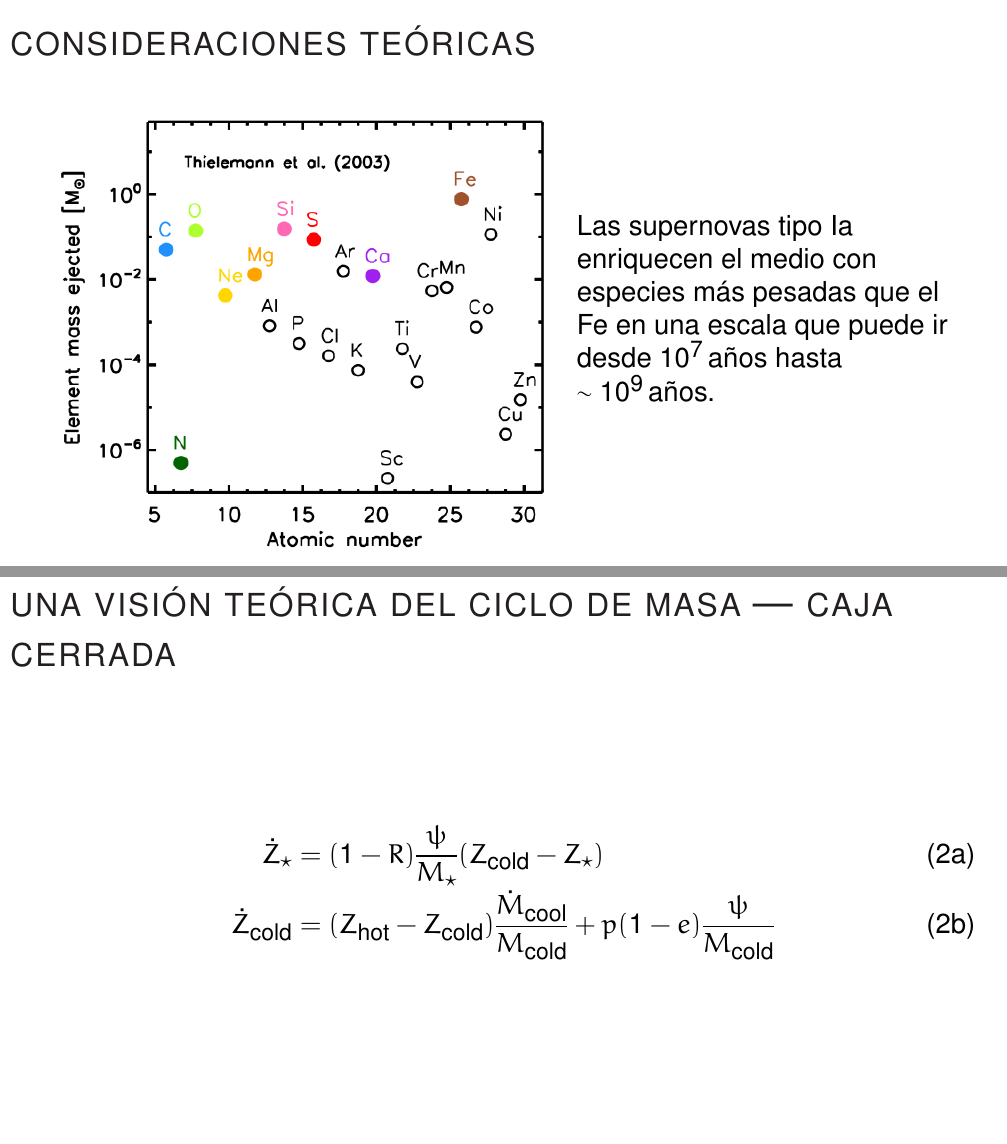
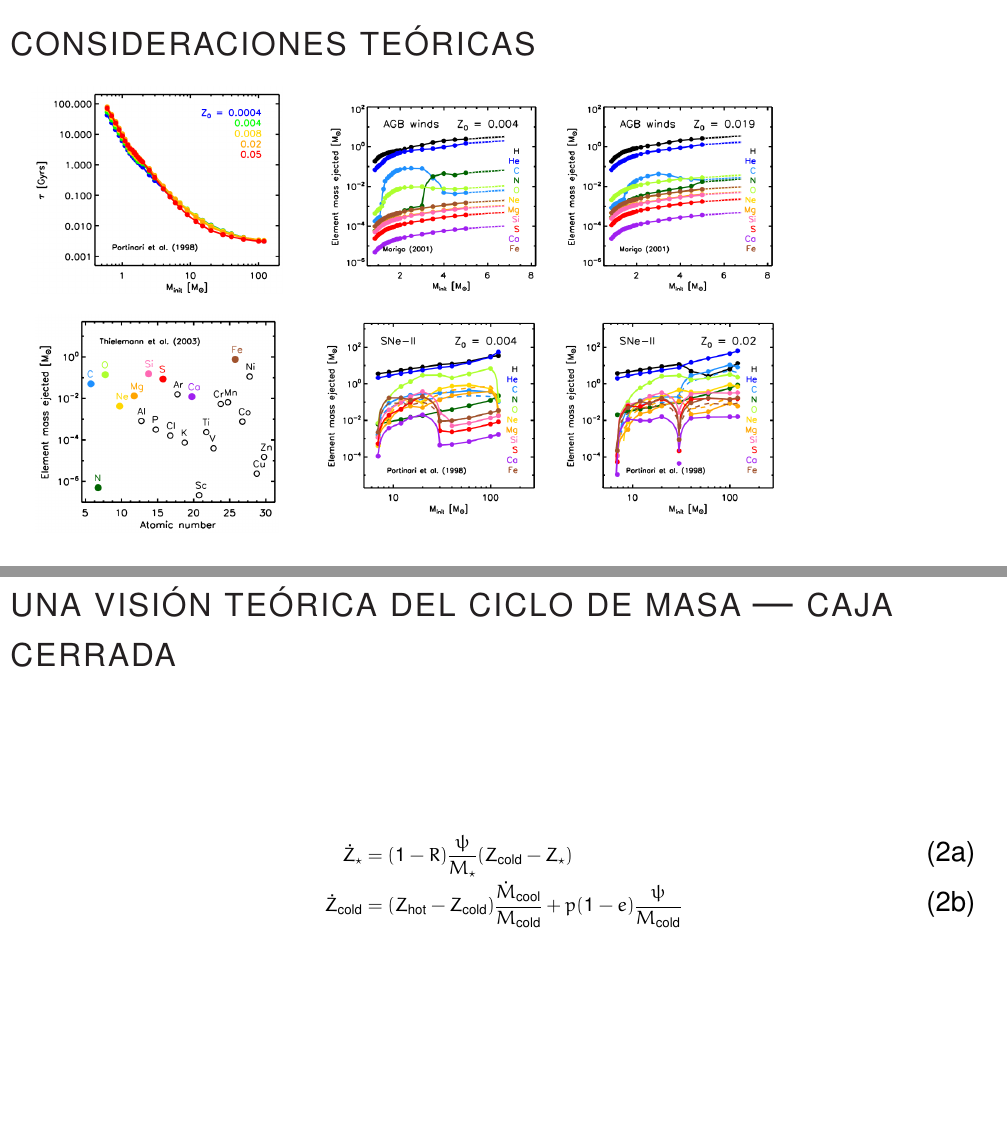
Before and after one commit to ajmejia/1st-phd-seminar, a LaTeX poster (pres.tex): pages 15 and 48 of 62 before the commit and pages 12 and 45 of 56 after it, joined at a grey line. Compiled offline with pdfLaTeX.

Commit message:
compresing theoretical considerations

```diff
--- a/pres.tex
+++ b/pres.tex
@@ -95,6 +95,7 @@ urlcolor=webbrown, linkcolor=RoyalBlue, citecolor=Maroon, %pagecolor=RoyalBlue,%
 \item[]}{\end{list}}
 
 \begin{document}
+\footnotesize
 \tikzstyle{every picture}+= [remember picture]
 \tikzstyle{every node} += [inner sep=1mm,font=\footnotesize]
 \tikzstyle{nt} = [inner sep=2mm,font={\scshape\footnotesize}]
@@ -214,37 +215,38 @@ urlcolor=webbrown, linkcolor=RoyalBlue, citecolor=Maroon, %pagecolor=RoyalBlue,%
 % Simplemente considerando el tiempo de vida de aquellas estrellas que contribuyen al enriquecimiento
 % del medio interestelar, en el cual se formará la siguiente generación de estrellas, uno puede tener
 % una idea de la escala típica de enriquecimiento químico en una galaxia.
+
 \begin{columns}
-\column{0.5\textwidth}
+\column{0.3\textwidth}
 % Fig. 1 Yates+2013. Marcar los tiempos de AGB, de SNe Ia y SNe II
 \begin{figure}
-\includegraphics[scale=0.5]{img/yates2013-1}
+\includegraphics[scale=0.416]{img/yates2013-1}
 \end{figure}
-\column{0.5\textwidth}
-%
+
+% Las supernovas tipo Ia enriquecen el medio con especies más pesadas que el Fe en una escala que
+% puede ir desde $10^7\,$años hasta $\sim10^9\,$años.
+% Fig. 3 Yates+2013.
+\begin{figure}
+\includegraphics[scale=0.39]{img/yates2013-3}
+\end{figure}
+
 % La masa eyectada por una población estelar entre $t_\text{ini}$ y $t_\text{fin}$ es
 % \citep{Wiersma2009b}:
 %
 % $$ \Delta m_\star = m_{\star,0}\,\int_{m_\text{ini}}^{m_\text{fin}}\Phi(m)\,m_\text{e}(m,Z_0)\,\text{d}m $$
 %
 % donde $\int m\Phi(m)\,\text{d}m=1$.
-\end{columns}
-\end{frame}
-
-\begin{frame}{\textsc{consideraciones teóricas}}
+\column{0.5\textwidth}
 
 % Los vientos estelares de estrellas en fase AGB retornan especies
 % Fig. 2 Yates+2013 (páneles inferiores).
 \begin{figure}
-\includegraphics[scale=1]{img/yates2013-2}
+\includegraphics[scale=0.5]{img/yates2013-2}
 \end{figure}
-\end{frame}
-
-\begin{frame}{\textsc{consideraciones teóricas}}
 
 % Una supernova tipo II retorna especies químicas más pesadas que el O (e.\,g. Mg, Ca, Ti y Si) en
 % cuestión de unos $10^7\,$años.
 % Fig. 4 Yates+2013 (páneles inferiores). Mostrar líneas horizontales con la masa eyectada por SN Ia
 \begin{figure}
-\includegraphics[scale=1]{img/yates2013-4}
+\includegraphics[scale=0.5]{img/yates2013-4}
 \end{figure}
@@ -252,15 +253,6 @@ urlcolor=webbrown, linkcolor=RoyalBlue, citecolor=Maroon, %pagecolor=RoyalBlue,%
 
-\begin{frame}{\textsc{consideraciones teóricas}}
+\column{0.2\textwidth}
 
-\begin{columns}
-\column{0.5\textwidth}
-% Fig. 3 Yates+2013.
-\begin{figure}
-\includegraphics[scale=0.8]{img/yates2013-3}
-\end{figure}
-\column{0.4\textwidth}
-Las supernovas tipo Ia enriquecen el medio con especies más pesadas que el Fe en una escala que
-puede ir desde $10^7\,$años hasta $\sim10^9\,$años.
 \end{columns}
 \end{frame}
 
```
Also changed, not shown: pres.tex (1 more changed lines).
